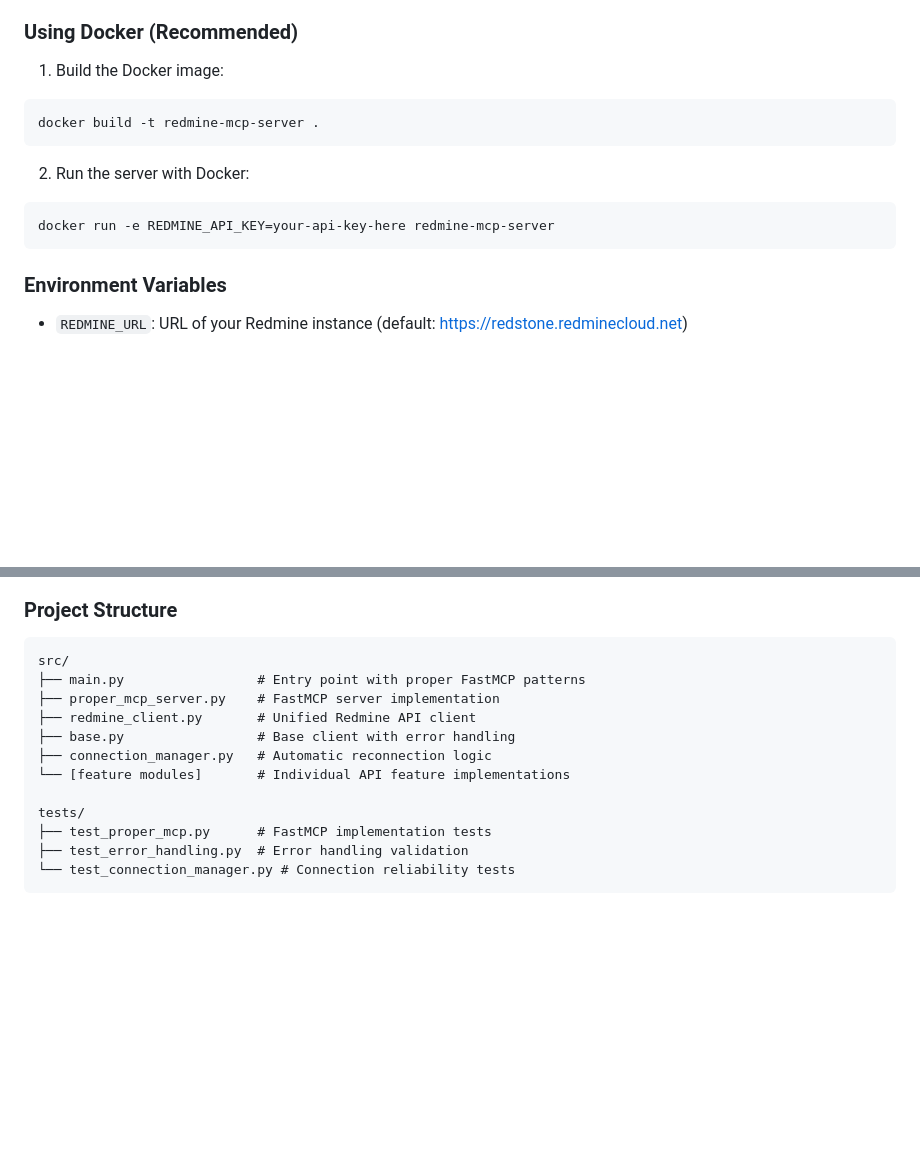
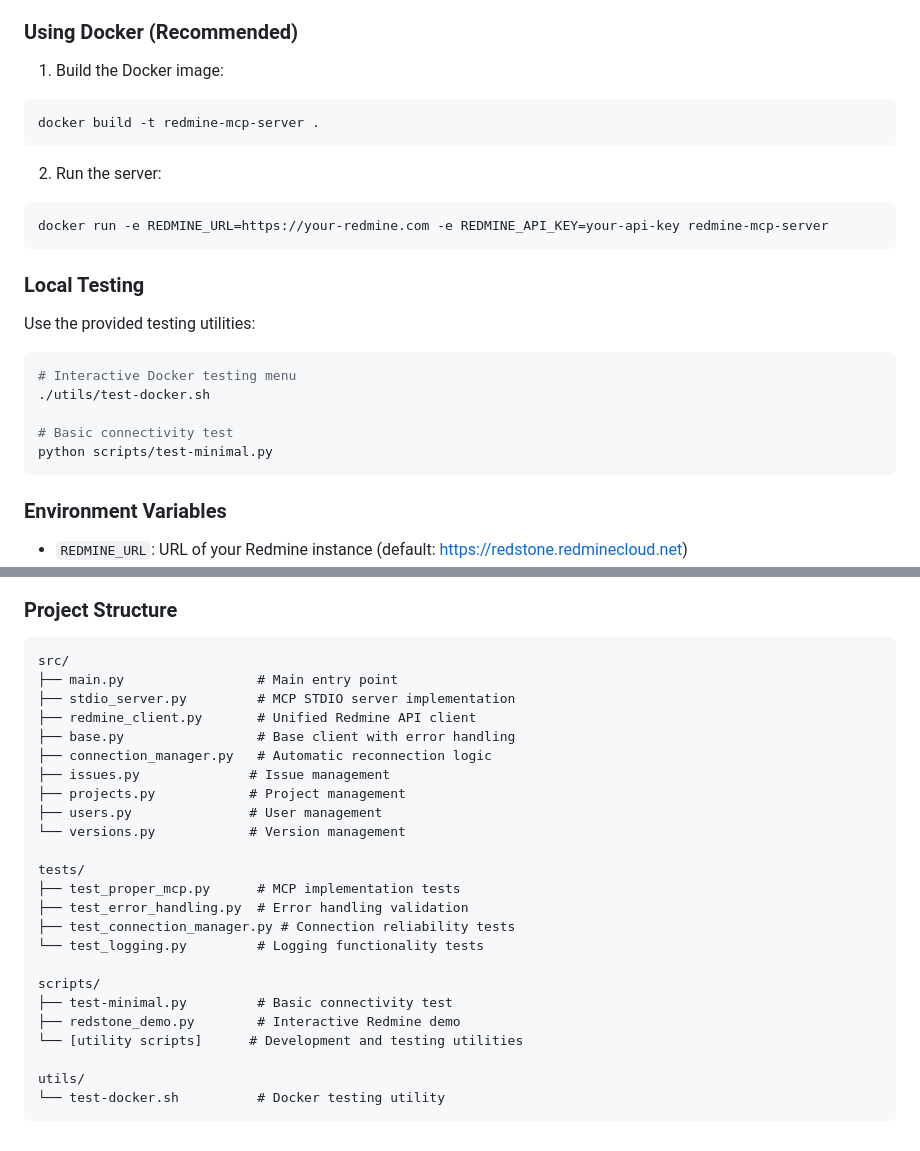
Before and after one commit to zacharyelston/rrmcpy, a Markdown page: README.md, 2 parts joined by grey strips. Rendered like a GitHub page; blank space fills up the shorter version.

Commit message:
Update documentation and reorganize main project directory structure
Refactors project layout and updates README.md with corrected Docker instructions and directory structure.

Replit-Commit-Author: Agent
Replit-Commit-Session-Id: 5c34e02a-1712-4e3a-bea0-c2204d98b09c
Replit-Commit-Screenshot-Url: https://storage.googleapis.com/screenshot-production-us-central1/20275c91-1083-40af-8866-dd6c147b71d0/d3c2e7cc-ccfb-4ad7-92ba-7aa137e20100.jpg

````diff
--- a/README.md
+++ b/README.md
@@ -23,15 +23,24 @@ A robust Python-based MCP (Model Context Protocol) server for Redmine API integr
 ### Using Docker (Recommended)
 
 1. Build the Docker image:
-
 ```bash
 docker build -t redmine-mcp-server .
 ```
 
-2. Run the server with Docker:
+2. Run the server:
+```bash
+docker run -e REDMINE_URL=https://your-redmine.com -e REDMINE_API_KEY=your-api-key redmine-mcp-server
+```
 
+### Local Testing
+
+Use the provided testing utilities:
 ```bash
-docker run -e REDMINE_API_KEY=your-api-key-here redmine-mcp-server
+# Interactive Docker testing menu
+./utils/test-docker.sh
+
+# Basic connectivity test
+python scripts/test-minimal.py
 ```
 
 ### Environment Variables
@@ -120,15 +129,27 @@ python -m src.main
 ### Project Structure
 ```
 src/
-├── main.py                 # Entry point with proper FastMCP patterns
-├── proper_mcp_server.py    # FastMCP server implementation
+├── main.py                 # Main entry point
+├── stdio_server.py         # MCP STDIO server implementation
 ├── redmine_client.py       # Unified Redmine API client
 ├── base.py                 # Base client with error handling
 ├── connection_manager.py   # Automatic reconnection logic
-└── [feature modules]       # Individual API feature implementations
+├── issues.py              # Issue management
+├── projects.py            # Project management
+├── users.py               # User management
+└── versions.py            # Version management
 
 tests/
-├── test_proper_mcp.py      # FastMCP implementation tests
+├── test_proper_mcp.py      # MCP implementation tests
 ├── test_error_handling.py  # Error handling validation
-└── test_connection_manager.py # Connection reliability tests
+├── test_connection_manager.py # Connection reliability tests
+└── test_logging.py         # Logging functionality tests
+
+scripts/
+├── test-minimal.py         # Basic connectivity test
+├── redstone_demo.py        # Interactive Redmine demo
+└── [utility scripts]      # Development and testing utilities
+
+utils/
+└── test-docker.sh          # Docker testing utility
 ```
````
